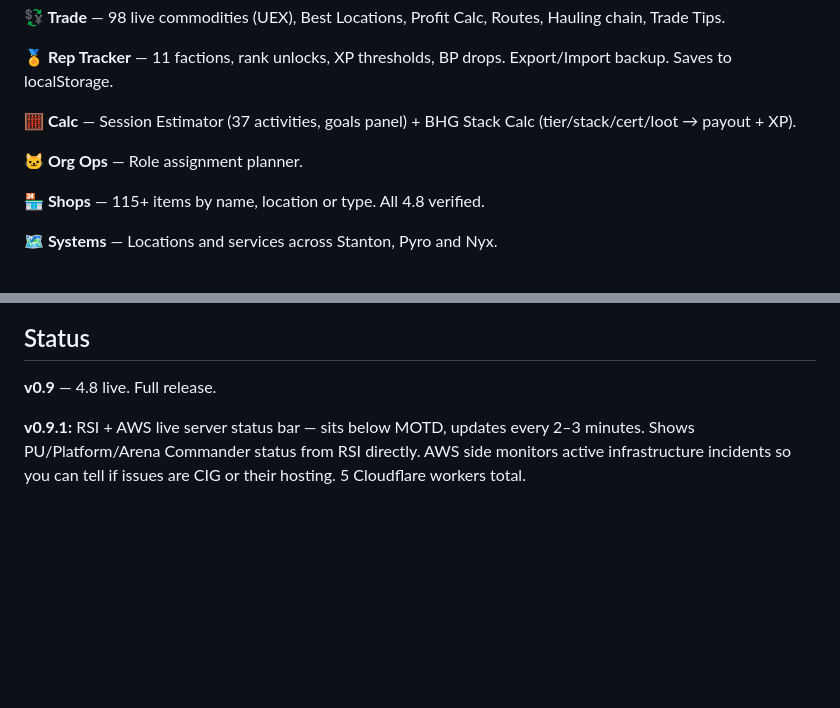
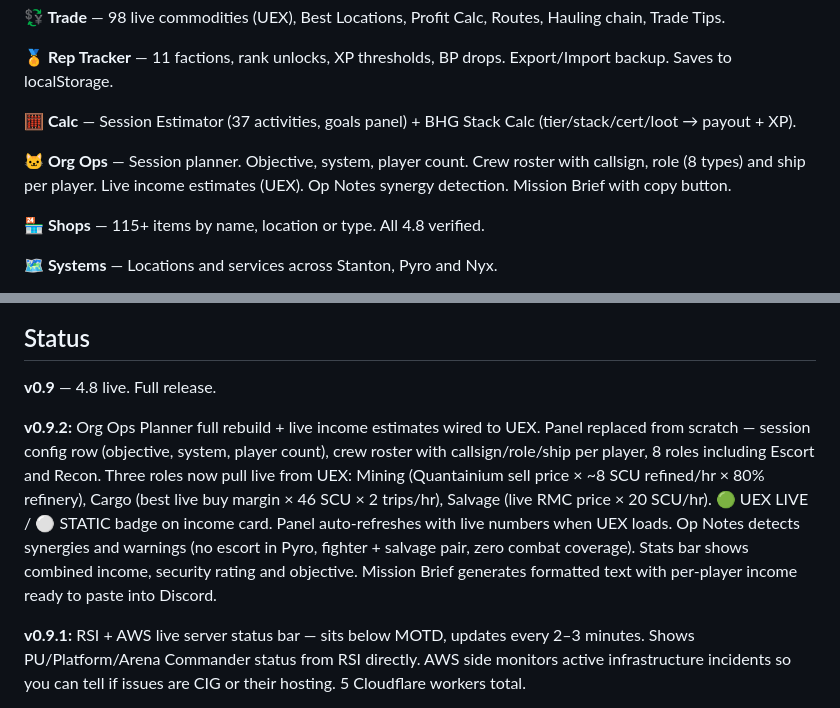
Before and after one commit to CatMilker/catfight-command-centre, a Markdown page: README.md, 2 parts joined by grey strips. GitHub-like rendering; blank space fills up the shorter version.

```diff
--- a/README.md
+++ b/README.md
@@ -16,7 +16,7 @@ Star Citizen 4.8 org tool for the Catfight org. Single-file HTML — no server,
 
 **🧮 Calc** — Session Estimator (37 activities, goals panel) + BHG Stack Calc (tier/stack/cert/loot → payout + XP).
 
-**🐱 Org Ops** — Role assignment planner.
+**🐱 Org Ops** — Session planner. Objective, system, player count. Crew roster with callsign, role (8 types) and ship per player. Live income estimates (UEX). Op Notes synergy detection. Mission Brief with copy button.
 
 **🏪 Shops** — 115+ items by name, location or type. All 4.8 verified.
 
@@ -53,6 +53,8 @@ All sources fetch on page load. Silent fallback to baked-in data if any source i
 
 **v0.9** — 4.8 live. Full release.
 
+**v0.9.2:** Org Ops Planner full rebuild + live income estimates wired to UEX. Panel replaced from scratch — session config row (objective, system, player count), crew roster with callsign/role/ship per player, 8 roles including Escort and Recon. Three roles now pull live from UEX: Mining (Quantainium sell price × ~8 SCU refined/hr × 80% refinery), Cargo (best live buy margin × 46 SCU × 2 trips/hr), Salvage (live RMC price × 20 SCU/hr). 🟢 UEX LIVE / ⚪ STATIC badge on income card. Panel auto-refreshes with live numbers when UEX loads. Op Notes detects synergies and warnings (no escort in Pyro, fighter + salvage pair, zero combat coverage). Stats bar shows combined income, security rating and objective. Mission Brief generates formatted text with per-player income ready to paste into Discord.
+
 **v0.9.1:** RSI + AWS live server status bar — sits below MOTD, updates every 2–3 minutes. Shows PU/Platform/Arena Commander status from RSI directly. AWS side monitors active infrastructure incidents so you can tell if issues are CIG or their hosting. 5 Cloudflare workers total.
 
 **v0.9:** Combat Analysis panel (12 meta PvP profiles, weapon matrix, matchup guide). Ship Comparison (live SC Wiki, 18 stats). Mining Compendium 6-tab rebuild with live ore prices. Full live data audit — mineral prices corrected (Janalite was 4.8k baked, 1.6M live). LB_SHIELDS/POWER/COOLERS/QD refresh live. SC Craft Tools replacing offline SC Crafter. Rep Tracker export/import fixed.
```
